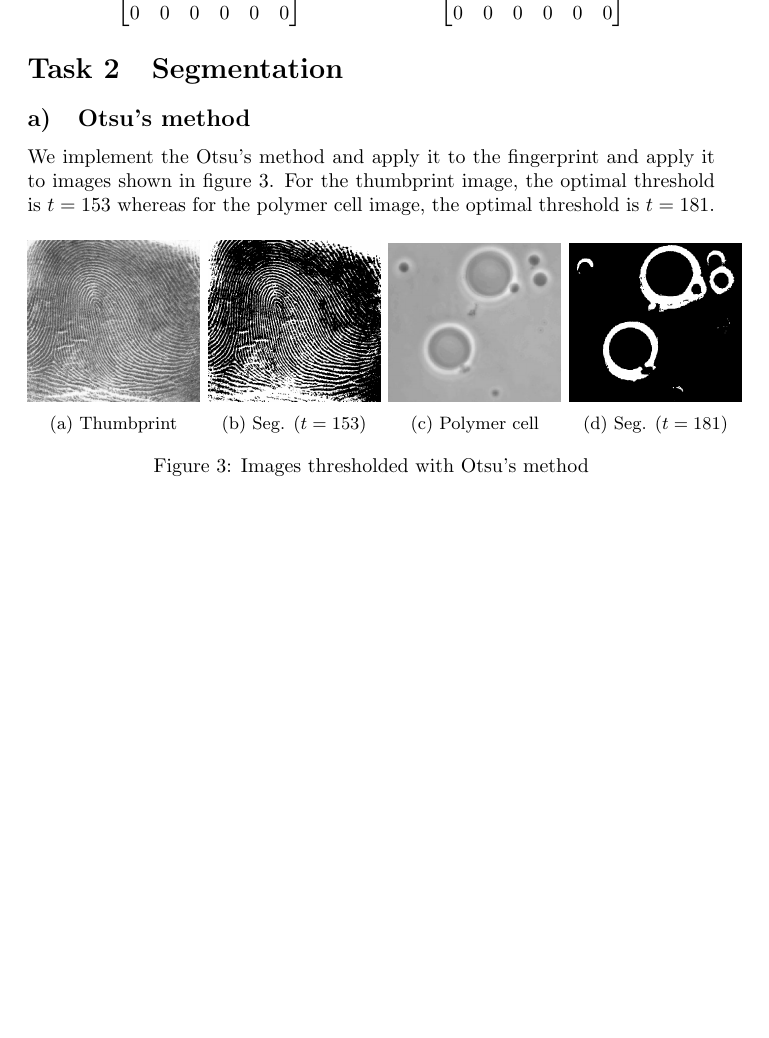
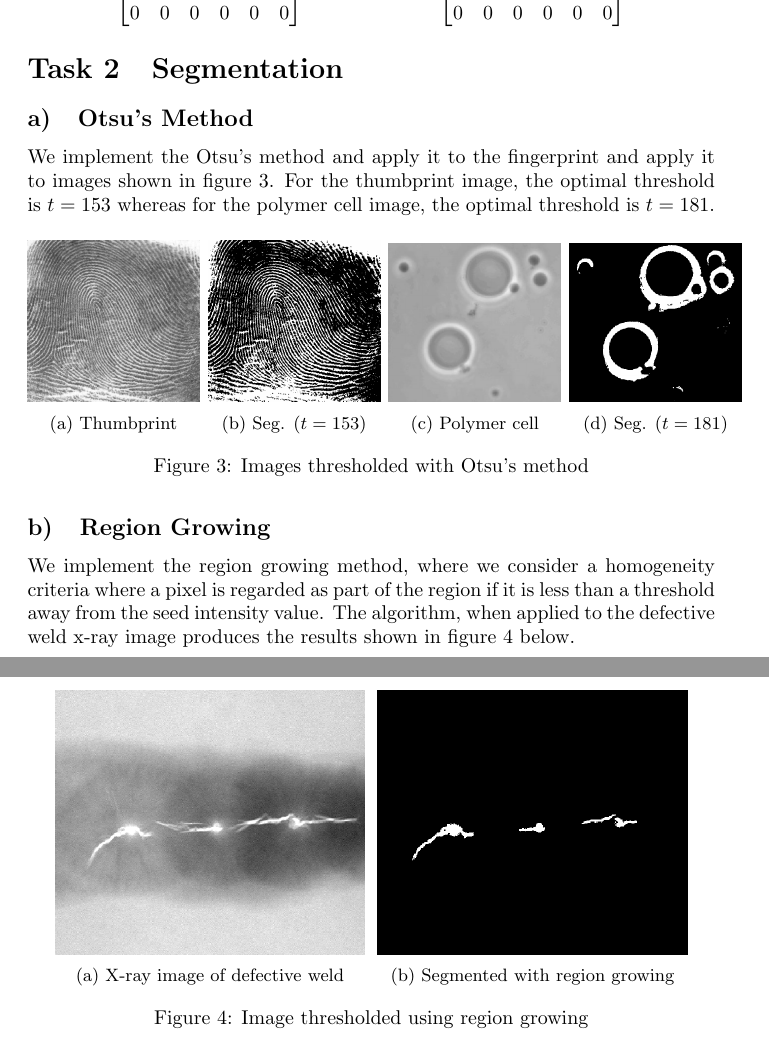
Before and after one commit to sigtot/ovs-h19, a LaTeX document (ov.tex): part of page 3 of 3 before the commit and two parts of pages 3 and 4 of 4 after it, the two joined at a grey line, cut so that both start at the same text, the shorter picture padded with empty space. Compiled offline with pdfLaTeX.

Commit message:
Do task 2b

```diff
--- a/ov.tex
+++ b/ov.tex
@@ -80,7 +80,7 @@ The Canny edge detector uses hysterisis thresholding after edge detection instea
 
 
 \section{Segmentation}
-\subsection{Otsu's method}
+\subsection{Otsu's Method}
 We implement the Otsu's method and apply it to the fingerprint and apply it to images shown in figure \ref{fig:otsu}. For the thumbprint image, the optimal threshold is $t=153$ whereas for the polymer cell image, the optimal threshold is $t=181$.
 \begin{figure}[H]
     \centering
@@ -111,6 +111,25 @@ We implement the Otsu's method and apply it to the fingerprint and apply it to i
     \label{fig:otsu}
 \end{figure}
 
+\subsection{Region Growing}
+We implement the region growing method, where we consider a homogeneity criteria where a pixel is regarded as part of the region if it is less than a threshold away from the seed intensity value. The algorithm, when applied to the defective weld x-ray image produces the results shown in figure \ref{fig:region_growing} below.
+
+\begin{figure}[H]
+    \centering
+    \begin{subfigure}{0.45\textwidth}
+        \centering
+        \includegraphics[width=\textwidth]{img/before/defective-weld}
+        \caption{X-ray image of defective weld}
+    \end{subfigure}%
+    ~
+    \begin{subfigure}{0.45\textwidth}
+        \centering
+        \includegraphics[width=\textwidth]{img/defective-weld-segmented}
+        \caption{Segmented with region growing}
+    \end{subfigure}%
+    \caption{Image thresholded using region growing}
+    \label{fig:region_growing}
+\end{figure}
 
 
 \end{document}
```
Also changed, not shown: img/defective-weld-segmented.png (added).
